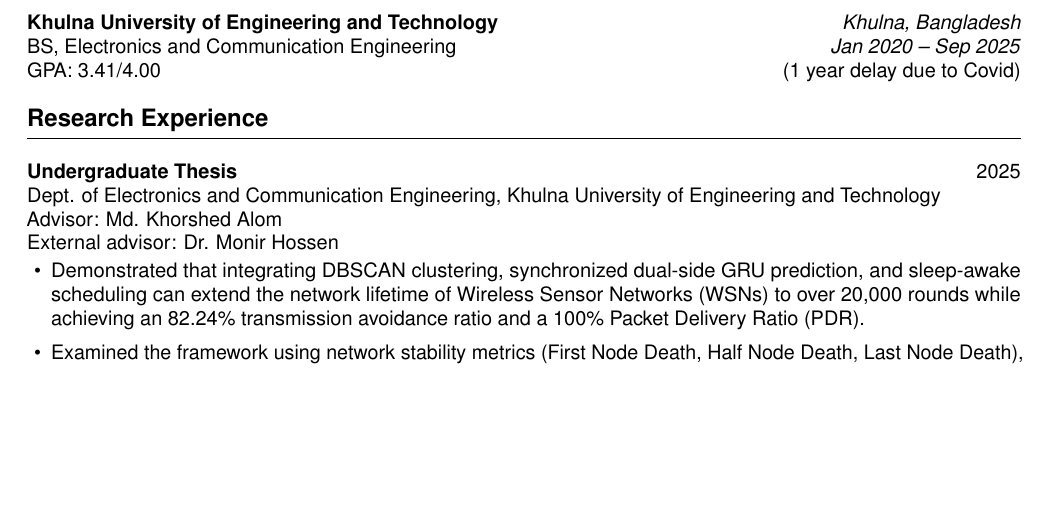
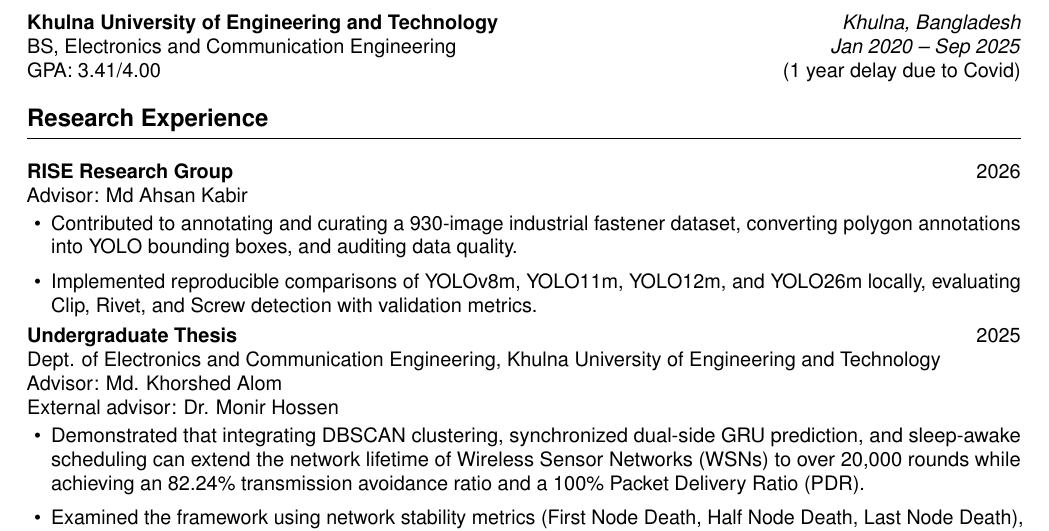
Before and after one commit to yuusaif/alvi-cv, a LaTeX CV (cv.tex, which reads sections/research_experience.tex): part of page 1 of 2, cut so that both start at the same text, the shorter picture padded with empty space. Compiled offline with pdfLaTeX.

Commit message:
Add research experience details for RISE Research Group

```diff
--- a/sections/research_experience.tex
+++ b/sections/research_experience.tex
@@ -1,4 +1,11 @@
 \cvsection{Research Experience}
+\entrytwo{RISE Research Group}{2026}
+Advisor: Md Ahsan Kabir\par
+\begin{itemize}
+  \item Contributed to annotating and curating a 930-image industrial fastener dataset, converting polygon annotations into YOLO bounding boxes, and auditing data quality.
+  \item Implemented reproducible comparisons of YOLOv8m, YOLO11m, YOLO12m, and YOLO26m locally, evaluating Clip, Rivet, and Screw detection with validation metrics.
+\end{itemize}
+\vspace{0.15em}
 \entrytwo{Undergraduate Thesis}{2025}
 Dept. of Electronics and Communication Engineering, Khulna University of Engineering and Technology\par
 Advisor: Md. Khorshed Alom\par
```
Also changed, not shown: cv.pdf.
